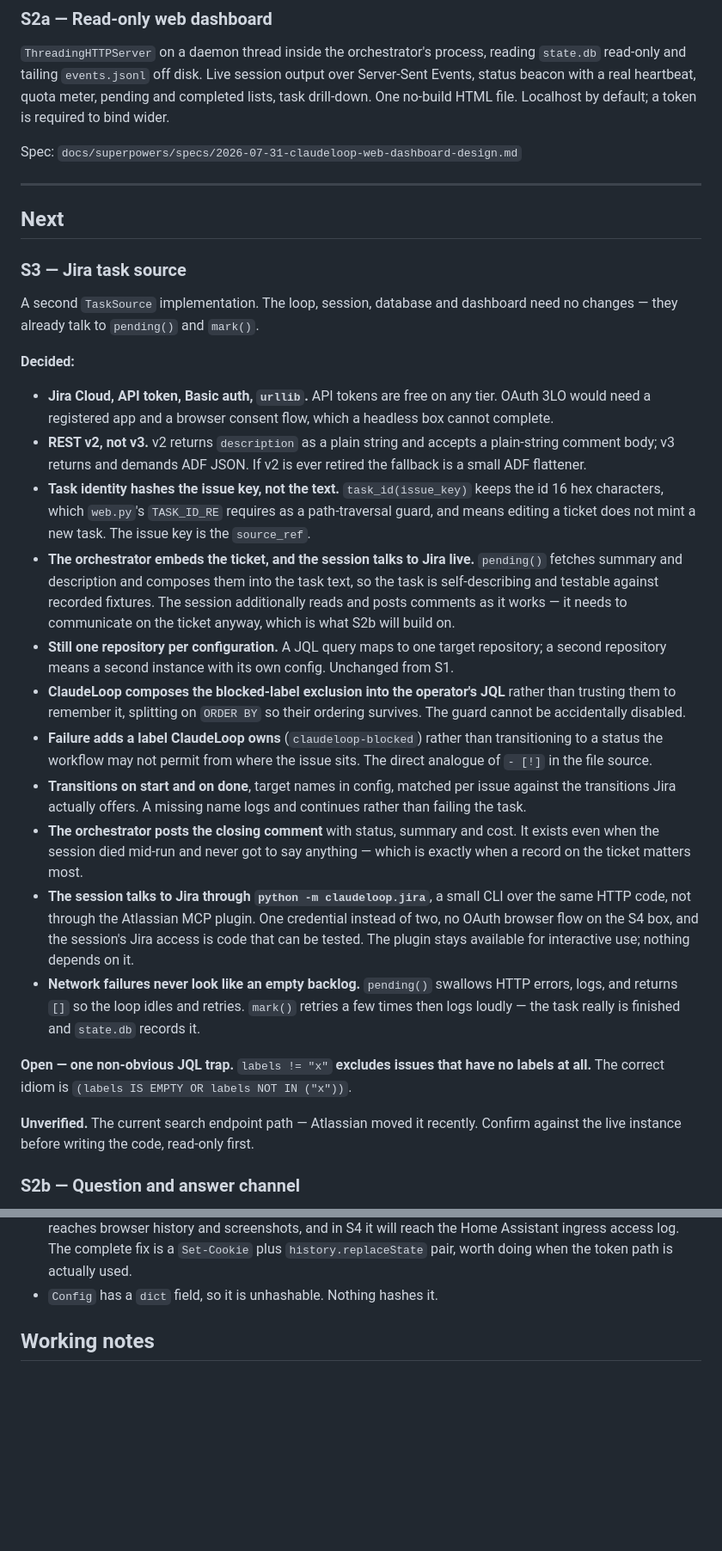
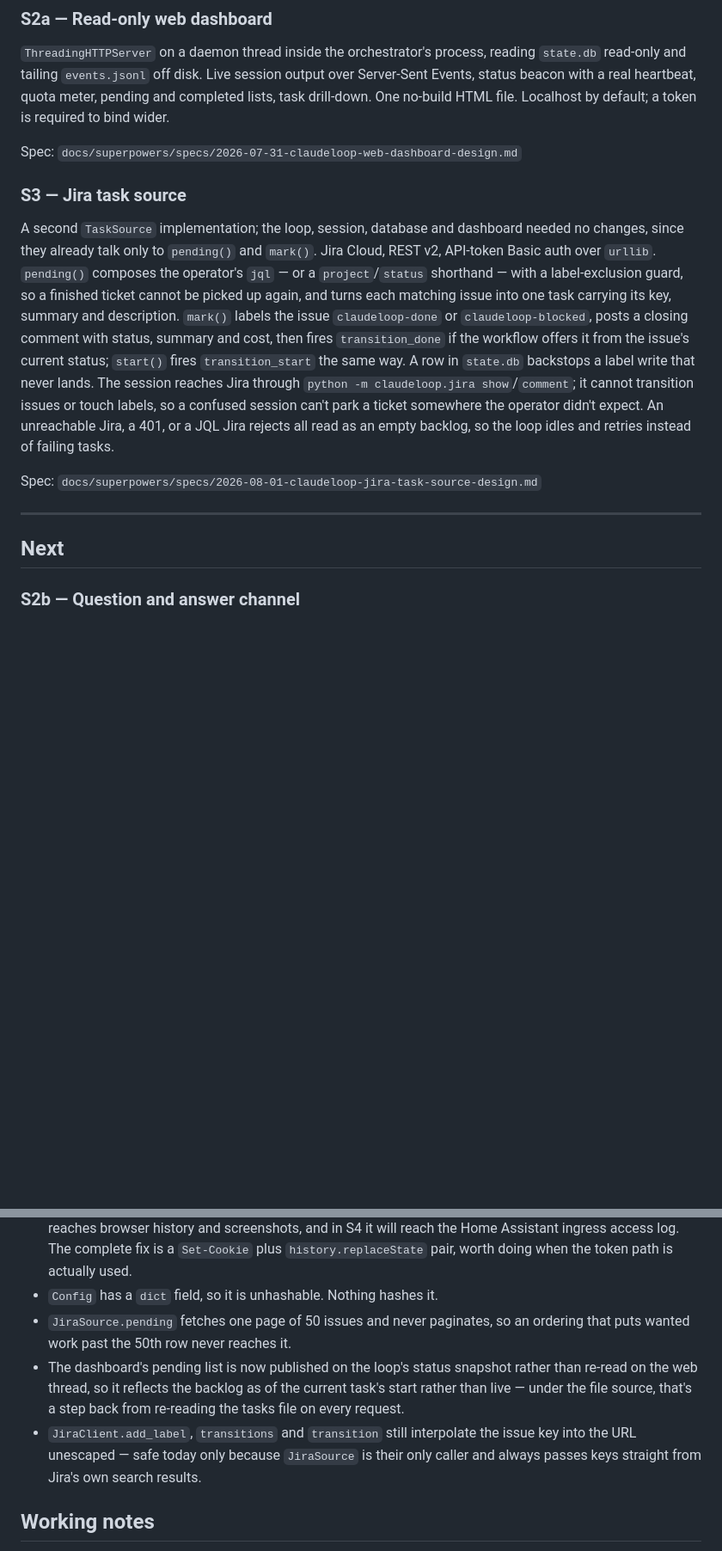
Before and after one commit to KamilPostrozny/ClaudeLoop, a Markdown page: ROADMAP.md, 2 parts joined by grey strips. Shown at 86% size. GitHub-like rendering; blank space fills up the shorter version.

```diff
--- a/ROADMAP.md
+++ b/ROADMAP.md
@@ -64,63 +64,30 @@ Localhost by default; a token is required to bind wider.
 
 Spec: `docs/superpowers/specs/2026-07-31-claudeloop-web-dashboard-design.md`
 
+### S3 — Jira task source
+
+A second `TaskSource` implementation; the loop, session, database and
+dashboard needed no changes, since they already talk only to `pending()` and
+`mark()`. Jira Cloud, REST v2, API-token Basic auth over `urllib`. `pending()`
+composes the operator's `jql` — or a `project`/`status` shorthand — with a
+label-exclusion guard, so a finished ticket cannot be picked up again, and
+turns each matching issue into one task carrying its key, summary and
+description. `mark()` labels the issue `claudeloop-done` or
+`claudeloop-blocked`, posts a closing comment with status, summary and cost,
+then fires `transition_done` if the workflow offers it from the issue's
+current status; `start()` fires `transition_start` the same way. A row in
+`state.db` backstops a label write that never lands. The session reaches Jira
+through `python -m claudeloop.jira show`/`comment`; it cannot transition
+issues or touch labels, so a confused session can't park a ticket somewhere
+the operator didn't expect. An unreachable Jira, a 401, or a JQL Jira rejects
+all read as an empty backlog, so the loop idles and retries instead of
+failing tasks.
+
+Spec: `docs/superpowers/specs/2026-08-01-claudeloop-jira-task-source-design.md`
+
 ---
 
 ## Next
-
-### S3 — Jira task source
-
-A second `TaskSource` implementation. The loop, session, database and dashboard
-need no changes — they already talk to `pending()` and `mark()`.
-
-**Decided:**
-
-- **Jira Cloud, API token, Basic auth, `urllib`.** API tokens are free on any
-  tier. OAuth 3LO would need a registered app and a browser consent flow, which
-  a headless box cannot complete.
-- **REST v2, not v3.** v2 returns `description` as a plain string and accepts a
-  plain-string comment body; v3 returns and demands ADF JSON. If v2 is ever
-  retired the fallback is a small ADF flattener.
-- **Task identity hashes the issue key, not the text.** `task_id(issue_key)`
-  keeps the id 16 hex characters, which `web.py`'s `TASK_ID_RE` requires as a
-  path-traversal guard, and means editing a ticket does not mint a new task.
-  The issue key is the `source_ref`.
-- **The orchestrator embeds the ticket, and the session talks to Jira live.**
-  `pending()` fetches summary and description and composes them into the task
-  text, so the task is self-describing and testable against recorded fixtures.
-  The session additionally reads and posts comments as it works — it needs to
-  communicate on the ticket anyway, which is what S2b will build on.
-- **Still one repository per configuration.** A JQL query maps to one target
-  repository; a second repository means a second instance with its own config.
-  Unchanged from S1.
-- **ClaudeLoop composes the blocked-label exclusion into the operator's JQL**
-  rather than trusting them to remember it, splitting on `ORDER BY` so their
-  ordering survives. The guard cannot be accidentally disabled.
-- **Failure adds a label ClaudeLoop owns** (`claudeloop-blocked`) rather than
-  transitioning to a status the workflow may not permit from where the issue
-  sits. The direct analogue of `- [!]` in the file source.
-- **Transitions on start and on done**, target names in config, matched per
-  issue against the transitions Jira actually offers. A missing name logs and
-  continues rather than failing the task.
-- **The orchestrator posts the closing comment** with status, summary and cost.
-  It exists even when the session died mid-run and never got to say anything —
-  which is exactly when a record on the ticket matters most.
-- **The session talks to Jira through `python -m claudeloop.jira`**, a small
-  CLI over the same HTTP code, not through the Atlassian MCP plugin. One
-  credential instead of two, no OAuth browser flow on the S4 box, and the
-  session's Jira access is code that can be tested. The plugin stays available
-  for interactive use; nothing depends on it.
-- **Network failures never look like an empty backlog.** `pending()` swallows
-  HTTP errors, logs, and returns `[]` so the loop idles and retries. `mark()`
-  retries a few times then logs loudly — the task really is finished and
-  `state.db` records it.
-
-**Open — one non-obvious JQL trap.** `labels != "x"` **excludes issues that
-have no labels at all.** The correct idiom is
-`(labels IS EMPTY OR labels NOT IN ("x"))`.
-
-**Unverified.** The current search endpoint path — Atlassian moved it recently.
-Confirm against the live instance before writing the code, read-only first.
 
 ### S2b — Question and answer channel
 
@@ -204,6 +171,16 @@ Real, deliberately deferred, tracked here so they are not lost.
   `Set-Cookie` plus `history.replaceState` pair, worth doing when the token path
   is actually used.
 - `Config` has a `dict` field, so it is unhashable. Nothing hashes it.
+- `JiraSource.pending` fetches one page of 50 issues and never paginates, so an
+  ordering that puts wanted work past the 50th row never reaches it.
+- The dashboard's pending list is now published on the loop's status snapshot
+  rather than re-read on the web thread, so it reflects the backlog as of the
+  current task's start rather than live — under the file source, that's a
+  step back from re-reading the tasks file on every request.
+- `JiraClient.add_label`, `transitions` and `transition` still interpolate the
+  issue key into the URL unescaped — safe today only because `JiraSource` is
+  their only caller and always passes keys straight from Jira's own search
+  results.
 
 ## Working notes
 
```
Also changed, not shown: other parts of ROADMAP.md (+1 -1 lines), README.md (+69 -0 lines).
